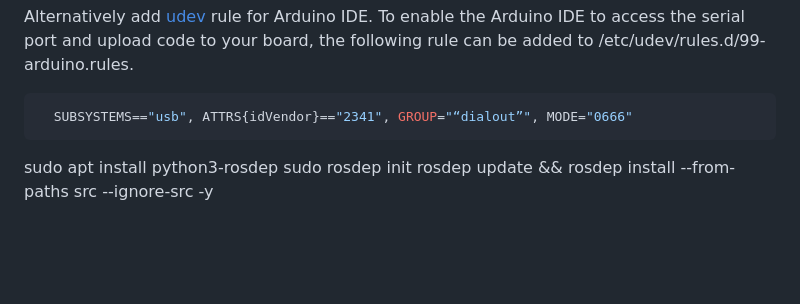
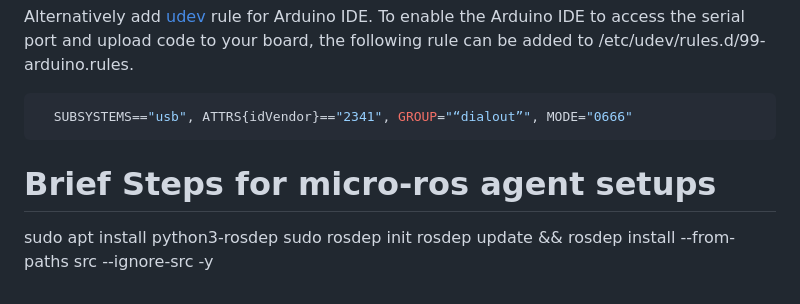
Before and after one commit to HCL-Hbot/ros_social_robot_prototype, a Markdown page: README.md, the part around the change. Drawn GitHub-style; blank space fills up the shorter version.

Commit message:
added readme content, which should be addded in the previous commit

```diff
--- a/README.md
+++ b/README.md
@@ -147,7 +147,7 @@ Alternatively add [udev][1] rule for Arduino IDE. To enable the Arduino IDE to a
 
 
 
-
+# Brief Steps for micro-ros agent setups
 sudo apt install python3-rosdep
 sudo rosdep init
 rosdep update && rosdep install --from-paths src --ignore-src -y
```
